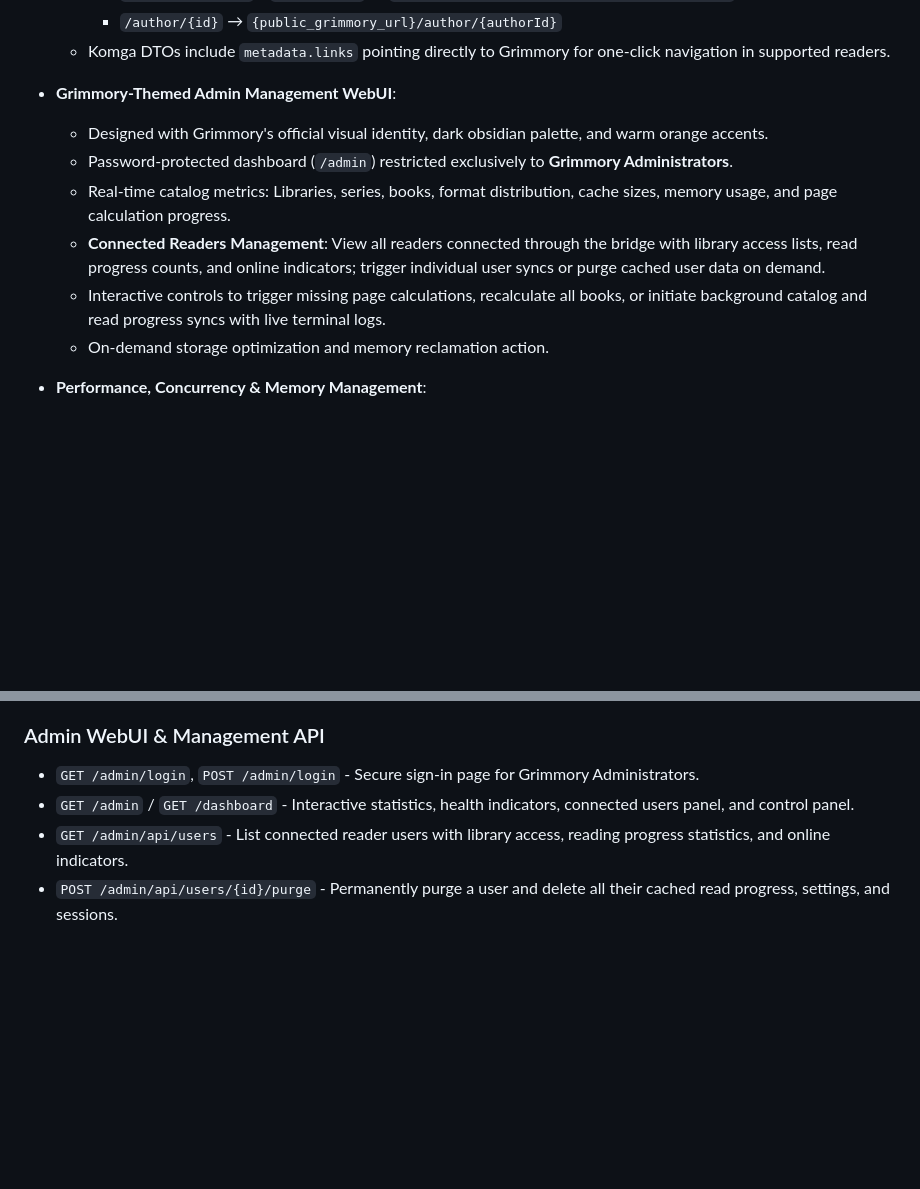
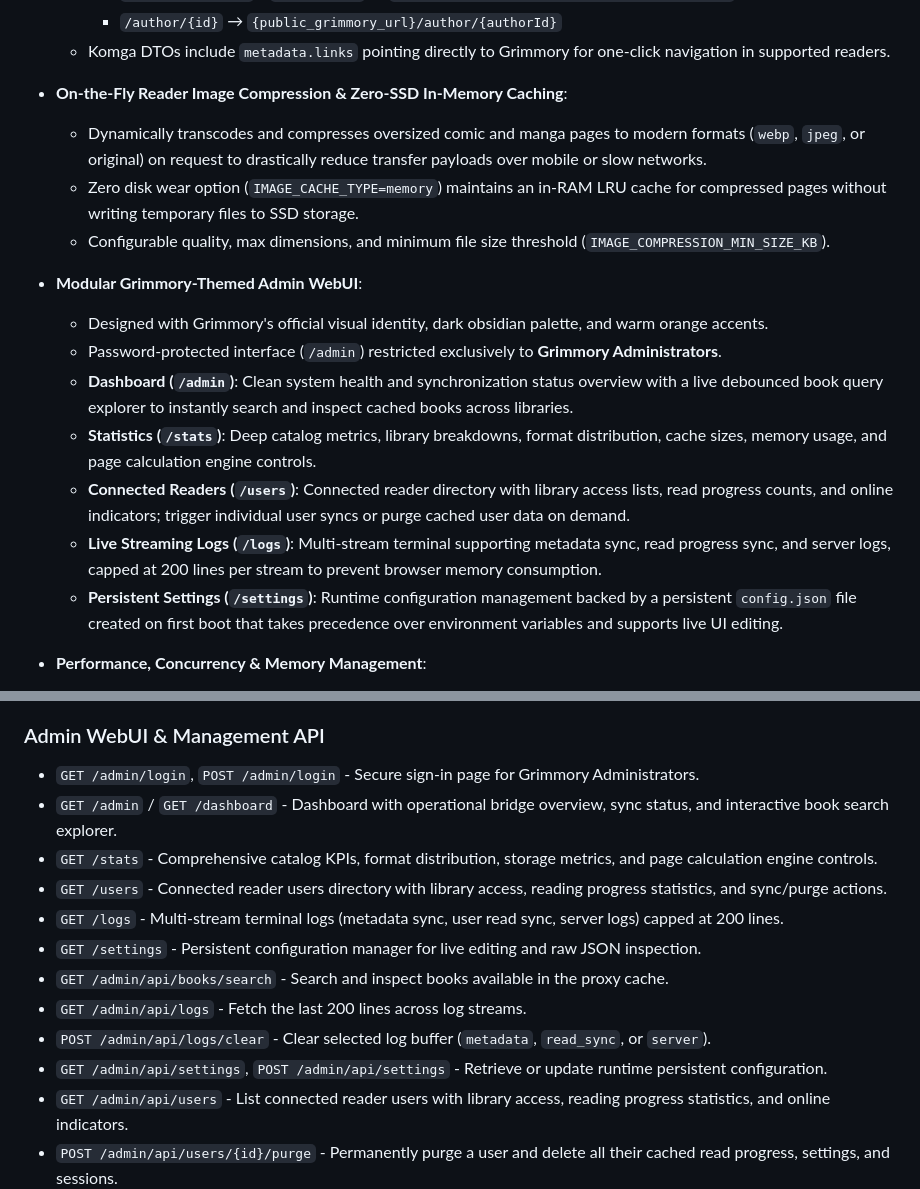
Before and after one commit to Saetron/grimmory-proxy, a Markdown page: README.md, 2 parts joined by grey strips. Drawn GitHub-style; blank space fills up the shorter version.

Commit message:
docs(readme): remove theme and changelog badges and document modular webui

```diff
--- a/README.md
+++ b/README.md
@@ -56,13 +54,19 @@ A high-performance Python and Docker proxy/bridge that translates the **[Grimmor
     - `/author/{id}` &rarr; `{public_grimmory_url}/author/{authorId}`
   - Komga DTOs include `metadata.links` pointing directly to Grimmory for one-click navigation in supported readers.
 
-- **Grimmory-Themed Admin Management WebUI**:
+- **On-the-Fly Reader Image Compression & Zero-SSD In-Memory Caching**:
+  - Dynamically transcodes and compresses oversized comic and manga pages to modern formats (`webp`, `jpeg`, or original) on request to drastically reduce transfer payloads over mobile or slow networks.
+  - Zero disk wear option (`IMAGE_CACHE_TYPE=memory`) maintains an in-RAM LRU cache for compressed pages without writing temporary files to SSD storage.
+  - Configurable quality, max dimensions, and minimum file size threshold (`IMAGE_COMPRESSION_MIN_SIZE_KB`).
+
+- **Modular Grimmory-Themed Admin WebUI**:
   - Designed with Grimmory's official visual identity, dark obsidian palette, and warm orange accents.
-  - Password-protected dashboard (`/admin`) restricted exclusively to **Grimmory Administrators**.
-  - Real-time catalog metrics: Libraries, series, books, format distribution, cache sizes, memory usage, and page calculation progress.
-  - **Connected Readers Management**: View all readers connected through the bridge with library access lists, read progress counts, and online indicators; trigger individual user syncs or purge cached user data on demand.
-  - Interactive controls to trigger missing page calculations, recalculate all books, or initiate background catalog and read progress syncs with live terminal logs.
-  - On-demand storage optimization and memory reclamation action.
+  - Password-protected interface (`/admin`) restricted exclusively to **Grimmory Administrators**.
+  - **Dashboard (`/admin`)**: Clean system health and synchronization status overview with a live debounced book query explorer to instantly search and inspect cached books across libraries.
+  - **Statistics (`/stats`)**: Deep catalog metrics, library breakdowns, format distribution, cache sizes, memory usage, and page calculation engine controls.
+  - **Connected Readers (`/users`)**: Connected reader directory with library access lists, read progress counts, and online indicators; trigger individual user syncs or purge cached user data on demand.
+  - **Live Streaming Logs (`/logs`)**: Multi-stream terminal supporting metadata sync, read progress sync, and server logs, capped at 200 lines per stream to prevent browser memory consumption.
+  - **Persistent Settings (`/settings`)**: Runtime configuration management backed by a persistent `config.json` file created on first boot that takes precedence over environment variables and supports live UI editing.
 
 - **Performance, Concurrency & Memory Management**:
   - Persistent SQLite database in WAL mode (`aiosqlite`) with centralized write serialization (`Database.write_db`) to prevent `database is locked` concurrency errors.
@@ -234,7 +238,15 @@ A high-performance Python and Docker proxy/bridge that translates the **[Grimmor
 
 ### Admin WebUI & Management API
 - `GET /admin/login`, `POST /admin/login` - Secure sign-in page for Grimmory Administrators.
-- `GET /admin` / `GET /dashboard` - Interactive statistics, health indicators, connected users panel, and control panel.
+- `GET /admin` / `GET /dashboard` - Dashboard with operational bridge overview, sync status, and interactive book search explorer.
+- `GET /stats` - Comprehensive catalog KPIs, format distribution, storage metrics, and page calculation engine controls.
+- `GET /users` - Connected reader users directory with library access, reading progress statistics, and sync/purge actions.
+- `GET /logs` - Multi-stream terminal logs (metadata sync, user read sync, server logs) capped at 200 lines.
+- `GET /settings` - Persistent configuration manager for live editing and raw JSON inspection.
+- `GET /admin/api/books/search` - Search and inspect books available in the proxy cache.
+- `GET /admin/api/logs` - Fetch the last 200 lines across log streams.
+- `POST /admin/api/logs/clear` - Clear selected log buffer (`metadata`, `read_sync`, or `server`).
+- `GET /admin/api/settings`, `POST /admin/api/settings` - Retrieve or update runtime persistent configuration.
 - `GET /admin/api/users` - List connected reader users with library access, reading progress statistics, and online indicators.
 - `POST /admin/api/users/{id}/purge` - Permanently purge a user and delete all their cached read progress, settings, and sessions.
 - `POST /admin/api/users/{id}/sync` - Force an immediate on-demand Grimmory read progress sync for a specific user.
```
Also changed, not shown: other parts of README.md (+0 -2 lines).
